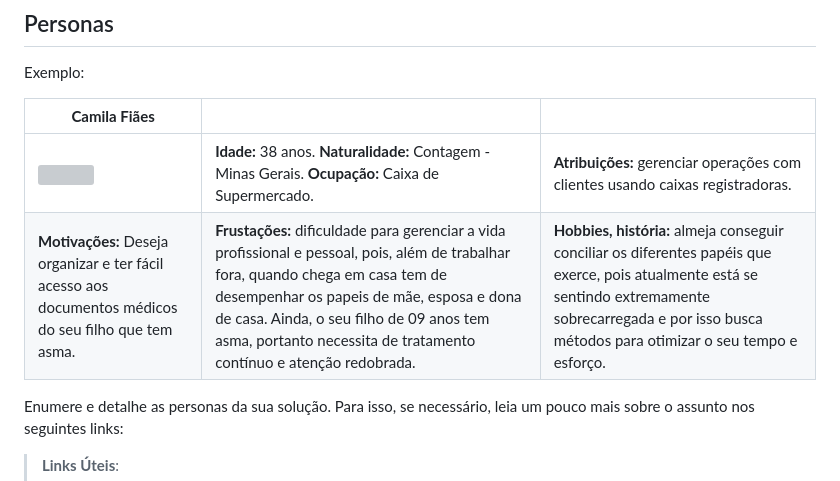
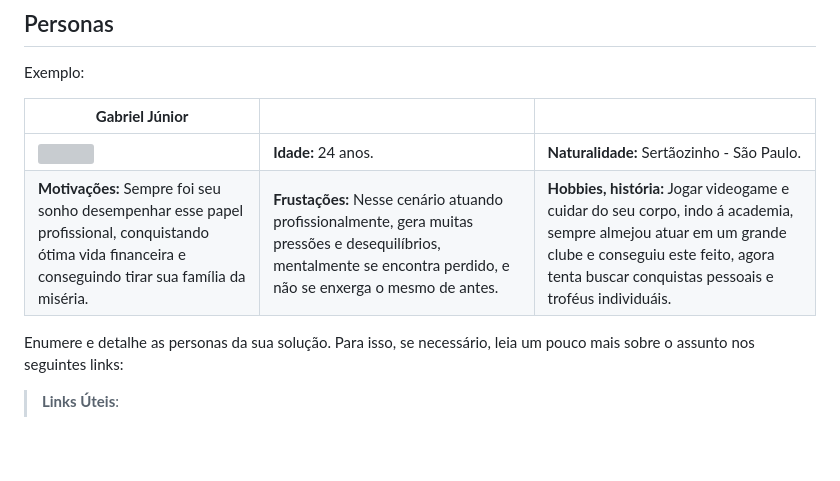
Before and after one commit to ICEI-PUC-Minas-PPC-CC/ppc-cc-2024-2-ment2-noite1-psico_comp, a Markdown page: docs/2-Especificação do Projeto.md, the part around the change. Rendered like a GitHub page; blank space fills up the shorter version; grey boxes are pictures that could not be loaded.

Commit message:
Update 2-Personas
Adicionei uma persona, porém não consegui adicionar imagem, vou tentar corrigir esse erro.

```diff
--- a/docs/2-Especificação do Projeto.md
+++ b/docs/2-Especificação do Projeto.md
@@ -8,10 +8,10 @@ Definição do problema e ideia de solução a partir da perspectiva do usuário
 
 Exemplo:
 
-|**Camila Fiães**|           |                             |
+|**Gabriel Júnior**|           |                             |
 |-------------------|-----------|-----------------------------|
-<img src="https://github.com/ICEI-PUC-Minas-PPC-CC/Template-MentoringII/blob/main/docs/img/camilafiaes.png" width="200" height="200"/>|**Idade:** 38 anos. **Naturalidade:** Contagem - Minas Gerais. **Ocupação:** Caixa de Supermercado.       |**Atribuições:** gerenciar operações com clientes usando caixas registradoras.
-|**Motivações:** Deseja organizar e ter fácil acesso aos documentos médicos do seu filho que tem asma.  |**Frustações:** dificuldade para gerenciar a vida profissional e pessoal, pois, além de trabalhar fora, quando chega em casa tem de desempenhar os papeis de mãe, esposa e dona de casa. Ainda, o seu filho de 09 anos tem asma, portanto necessita de tratamento contínuo e atenção redobrada.   |**Hobbies, história:** almeja conseguir conciliar os diferentes papéis que exerce, pois atualmente está se sentindo extremamente sobrecarregada e por isso busca métodos para otimizar o seu tempo e esforço.
+<img src="https://www.google.com/imgres?imgurl=https%3A%2F%2Fesporteclubebahia.b-cdn.net%2Fwp-content%2Fuploads%2F2023%2F07%2Fgabriel_xavier.png&tbnid=W7XxvVhpX96svM&vet=12ahUKEwinhIfvvqqIAxVVBrkGHamwEGkQMygUegUIARCOAQ..i&imgrefurl=https%3A%2F%2Fwww.esporteclubebahia.com.br%2Felenco%2Fgabriel-xavier%2F&docid=1WI3jHrA1kRPaM&w=693&h=1080&q=GABRIEL&ved=2ahUKEwinhIfvvqqIAxVVBrkGHamwEGkQMygUegUIARCOAQ" width="200" height="20"/>|**Idade:** 24 anos.| **Naturalidade:** Sertãozinho - São Paulo.| **Ocupação:** Atleta       |**Atribuições:** Ter alto rendimendo e performar em alto nível físico.
+|**Motivações:** Sempre foi seu sonho desempenhar esse papel profissional, conquistando ótima vida financeira e conseguindo tirar sua família da miséria.  |**Frustações:** Nesse cenário atuando profissionalmente, gera muitas pressões e desequilíbrios, mentalmente se encontra perdido, e não se enxerga o mesmo de antes.   |**Hobbies, história:** Jogar videogame e cuidar do seu corpo, indo á academia, sempre almejou atuar em um grande clube e conseguiu este feito, agora tenta buscar conquistas pessoais e troféus individuáis.
 
 Enumere e detalhe as personas da sua solução. Para isso, se necessário, leia um pouco mais sobre o assunto nos seguintes links:
 
```
